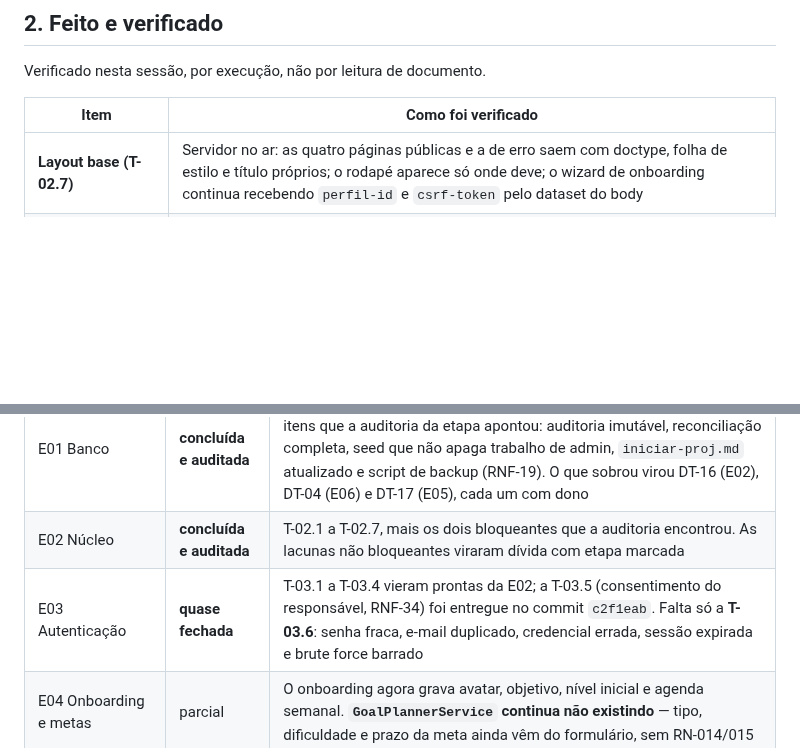
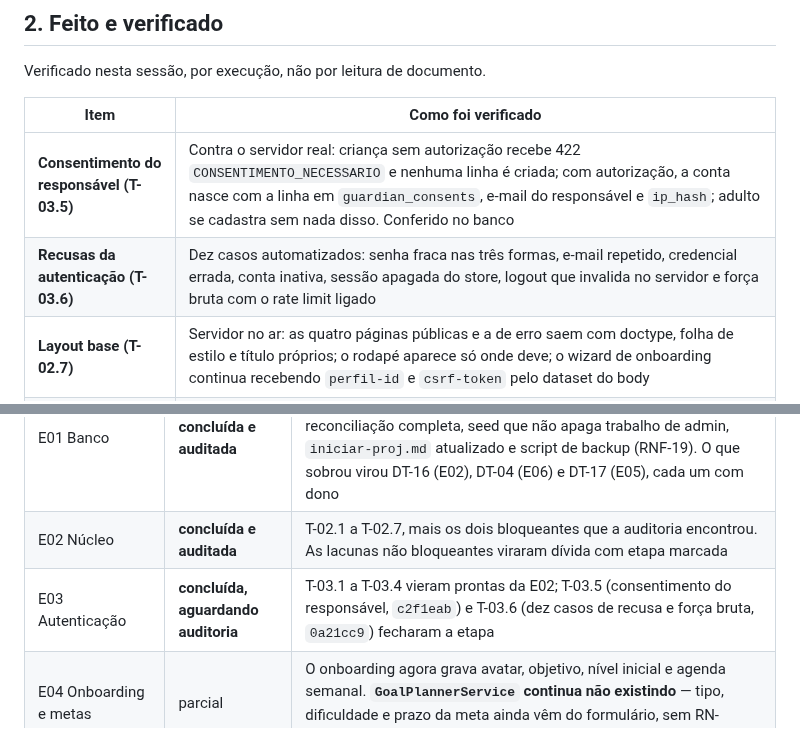
Before and after one commit to Razawaky/Beever, a Markdown page: docs/ESTADO-DO-PROJETO.md, 2 parts joined by grey strips. Drawn GitHub-style; blank space fills up the shorter version.

```diff
--- a/docs/ESTADO-DO-PROJETO.md
+++ b/docs/ESTADO-DO-PROJETO.md
@@ -161,6 +161,8 @@ Verificado nesta sessão, por execução, não por leitura de documento.
 
 | Item | Como foi verificado |
 |---|---|
+| **Consentimento do responsável (T-03.5)** | Contra o servidor real: criança sem autorização recebe 422 `CONSENTIMENTO_NECESSARIO` e nenhuma linha é criada; com autorização, a conta nasce com a linha em `guardian_consents`, e-mail do responsável e `ip_hash`; adulto se cadastra sem nada disso. Conferido no banco |
+| **Recusas da autenticação (T-03.6)** | Dez casos automatizados: senha fraca nas três formas, e-mail repetido, credencial errada, conta inativa, sessão apagada do store, logout que invalida no servidor e força bruta com o rate limit ligado |
 | **Layout base (T-02.7)** | Servidor no ar: as quatro páginas públicas e a de erro saem com doctype, folha de estilo e título próprios; o rodapé aparece só onde deve; o wizard de onboarding continua recebendo `perfil-id` e `csrf-token` pelo dataset do body |
 | **Trilha de auditoria completa (T-02.6)** | Fluxo real percorrido com o servidor no ar: seis ações gravadas em `audit_logs` com ator, `ip_hash` (nunca o IP em claro) e um `request_id` distinto por requisição, que é o que liga a linha de auditoria ao log daquela requisição |
 | **Rastro por requisição (T-02.5)** | Servidor no ar, um 404 provocado: o mesmo id apareceu no header `x-request-id`, no corpo JSON do erro e nas linhas de log da requisição. Com `x-request-id` vindo do cliente, o id do proxy foi preservado ponta a ponta |
@@ -278,7 +280,7 @@ A T-02.3 devolveu a aplicação ao ar.
 |---|---|---|
 | E01 Banco | **concluída e auditada** | T-01.1 a T-01.8 entregues, 12 de 12 no checklist de aceite, mais os 5 itens que a auditoria da etapa apontou: auditoria imutável, reconciliação completa, seed que não apaga trabalho de admin, `iniciar-proj.md` atualizado e script de backup (RNF-19). O que sobrou virou DT-16 (E02), DT-04 (E06) e DT-17 (E05), cada um com dono |
 | E02 Núcleo | **concluída e auditada** | T-02.1 a T-02.7, mais os dois bloqueantes que a auditoria encontrou. As lacunas não bloqueantes viraram dívida com etapa marcada |
-| E03 Autenticação | **quase fechada** | T-03.1 a T-03.4 vieram prontas da E02; a T-03.5 (consentimento do responsável, RNF-34) foi entregue no commit `c2f1eab`. Falta só a **T-03.6**: senha fraca, e-mail duplicado, credencial errada, sessão expirada e brute force barrado |
+| E03 Autenticação | **concluída, aguardando auditoria** | T-03.1 a T-03.4 vieram prontas da E02; T-03.5 (consentimento do responsável, `c2f1eab`) e T-03.6 (dez casos de recusa e força bruta, `0a21cc9`) fecharam a etapa |
 | E04 Onboarding e metas | parcial | O onboarding agora grava avatar, objetivo, nível inicial e agenda semanal. **`GoalPlannerService` continua não existindo** — tipo, dificuldade e prazo da meta ainda vêm do formulário, sem RN-014/015 |
 | E05 Conteúdo e trilha | do zero | Favo e célula não existem em lugar nenhum |
 | E06 Motor de recompensas | do zero na prática | Ver seção 5, dívida DT-03 |
```
Also changed, not shown: other parts of docs/ESTADO-DO-PROJETO.md (+7 -6 lines), docs/02-ROADMAP-ETAPAS.md (+2 -2 lines).
